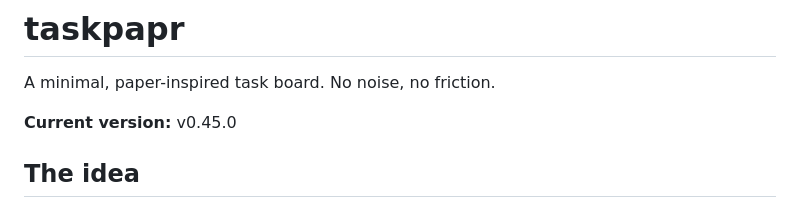
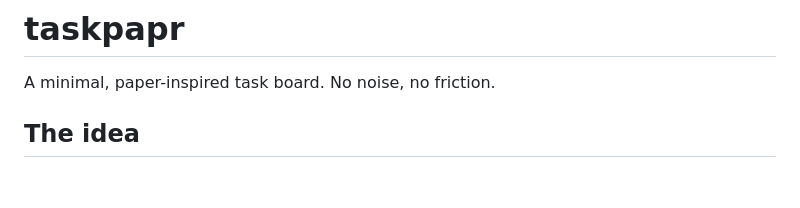
Before and after one commit to taskpapr/taskpapr, a Markdown page: README.md, the part around the change. Drawn GitHub-style; blank space fills up the shorter version.

Commit message:
chore: drop stale version line from README.md
The "Current version" line had been stuck at v0.45.0 while the real
version moved on (currently v0.46.0) — nothing kept it in sync.
package.json is already the single source of truth for the app's
version; a second copy in README.md is pure drift risk with no upside.
Removed rather than fixed, so there's nothing left to go stale again.

```diff
--- a/README.md
+++ b/README.md
@@ -1,8 +1,6 @@
 # taskpapr
 
 A minimal, paper-inspired task board. No noise, no friction.
-
-**Current version:** v0.45.0
 
 ## The idea
 
```
